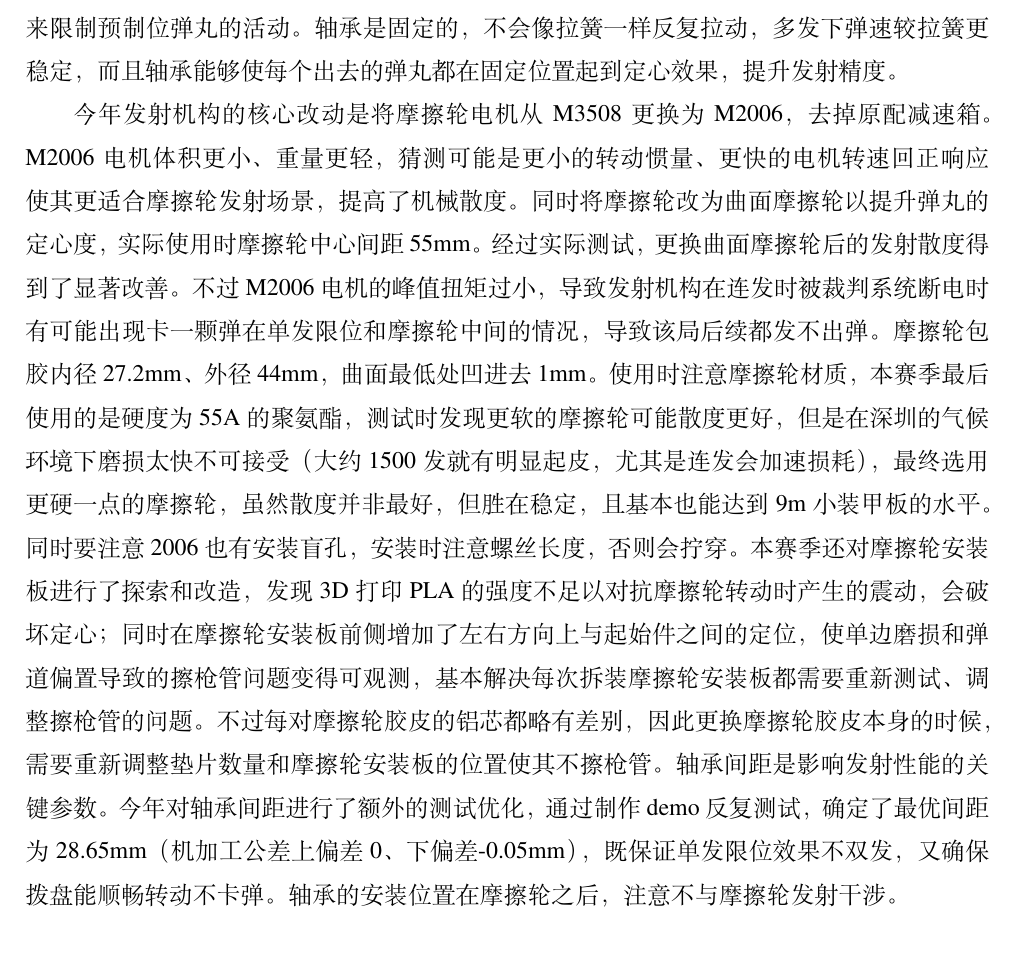
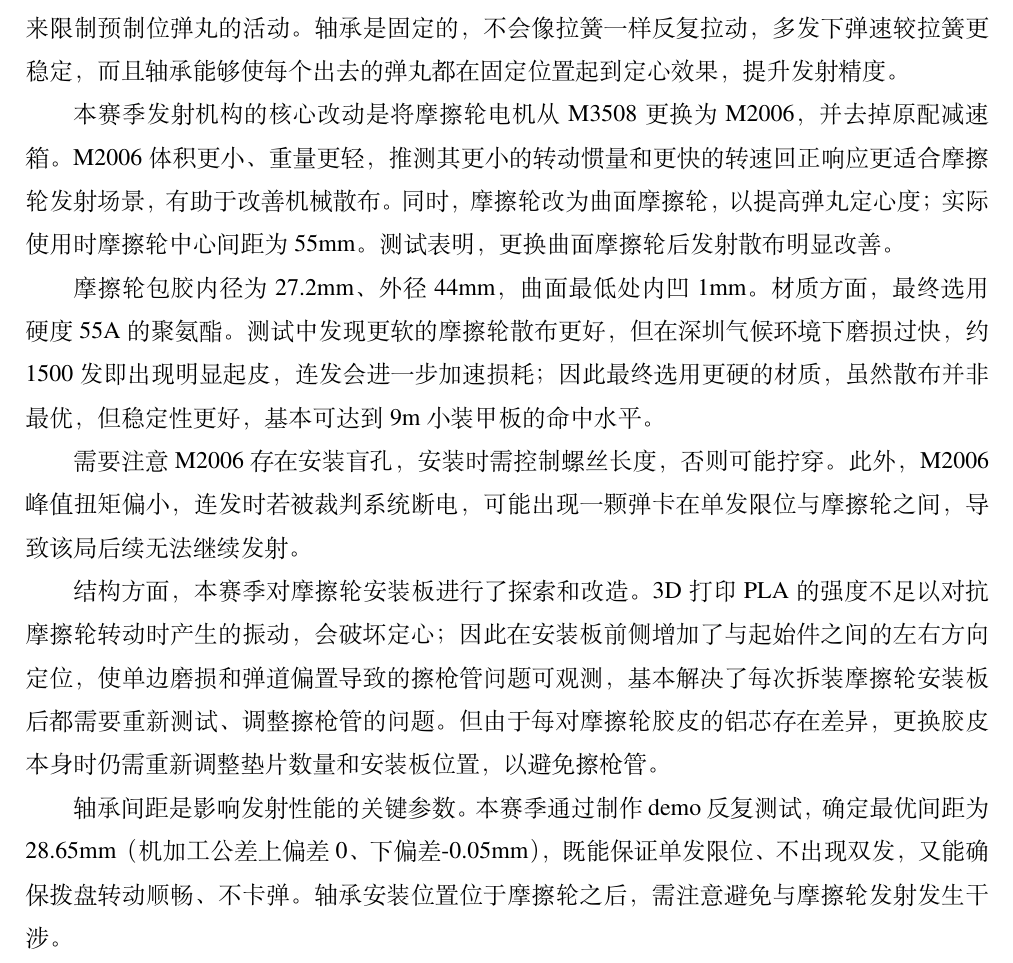
Before and after one commit to Flagwill/rm.technical_solution.drone2026, a LaTeX thesis (main.tex, which reads tex/4_详细设计/1_机械结构设计.tex): part of page 30 of 66, cut so that both start at the same text. Compiled offline with XeLaTeX; a missing font is replaced by an installed copy or a similar font.

Commit message:
修改机械结构发射机构部分

```diff
--- a/tex/4_详细设计/1_机械结构设计.tex
+++ b/tex/4_详细设计/1_机械结构设计.tex
@@ -231,7 +231,15 @@ Pitch轴采用四边形连杆传动，实现电机偏置，为连杆、起始件
 
 17mm小弹丸是依靠一对摩擦轮的旋转发射出去，而单发限位是发射机构中非常重要的结构。今年继续采用轴承式单发限位方案，通过在起始件上加一对U型轴承来限制预制位弹丸的活动。轴承是固定的，不会像拉簧一样反复拉动，多发下弹速较拉簧更稳定，而且轴承能够使每个出去的弹丸都在固定位置起到定心效果，提升发射精度。
 
-今年发射机构的核心改动是将摩擦轮电机从M3508更换为M2006，去掉原配减速箱。M2006电机体积更小、重量更轻，猜测可能是更小的转动惯量、更快的电机转速回正响应使其更适合摩擦轮发射场景，提高了机械散度。同时将摩擦轮改为曲面摩擦轮以提升弹丸的定心度，实际使用时摩擦轮中心间距55mm。经过实际测试，更换曲面摩擦轮后的发射散度得到了显著改善。不过M2006电机的峰值扭矩过小，导致发射机构在连发时被裁判系统断电时有可能出现卡一颗弹在单发限位和摩擦轮中间的情况，导致该局后续都发不出弹。摩擦轮包胶内径27.2mm、外径44mm，曲面最低处凹进去1mm。使用时注意摩擦轮材质，本赛季最后使用的是硬度为55A的聚氨酯，测试时发现更软的摩擦轮可能散度更好，但是在深圳的气候环境下磨损太快不可接受（大约1500发就有明显起皮，尤其是连发会加速损耗），最终选用更硬一点的摩擦轮，虽然散度并非最好，但胜在稳定，且基本也能达到9m小装甲板的水平。同时要注意2006也有安装盲孔，安装时注意螺丝长度，否则会拧穿。本赛季还对摩擦轮安装板进行了探索和改造，发现3D打印PLA的强度不足以对抗摩擦轮转动时产生的震动，会破坏定心；同时在摩擦轮安装板前侧增加了左右方向上与起始件之间的定位，使单边磨损和弹道偏置导致的擦枪管问题变得可观测，基本解决每次拆装摩擦轮安装板都需要重新测试、调整擦枪管的问题。不过每对摩擦轮胶皮的铝芯都略有差别，因此更换摩擦轮胶皮本身的时候，需要重新调整垫片数量和摩擦轮安装板的位置使其不擦枪管。轴承间距是影响发射性能的关键参数。今年对轴承间距进行了额外的测试优化，通过制作demo反复测试，确定了最优间距为28.65mm（机加工公差上偏差0、下偏差-0.05mm），既保证单发限位效果不双发，又确保拨盘能顺畅转动不卡弹。轴承的安装位置在摩擦轮之后，注意不与摩擦轮发射干涉。
+本赛季发射机构的核心改动是将摩擦轮电机从M3508更换为M2006，并去掉原配减速箱。M2006体积更小、重量更轻，推测其更小的转动惯量和更快的转速回正响应更适合摩擦轮发射场景，有助于改善机械散布。同时，摩擦轮改为曲面摩擦轮，以提高弹丸定心度；实际使用时摩擦轮中心间距为55mm。测试表明，更换曲面摩擦轮后发射散布明显改善。
+
+摩擦轮包胶内径为27.2mm、外径44mm，曲面最低处内凹1mm。材质方面，最终选用硬度55A的聚氨酯。测试中发现更软的摩擦轮散布更好，但在深圳气候环境下磨损过快，约1500发即出现明显起皮，连发会进一步加速损耗；因此最终选用更硬的材质，虽然散布并非最优，但稳定性更好，基本可达到9m小装甲板的命中水平。
+
+需要注意M2006存在安装盲孔，安装时需控制螺丝长度，否则可能拧穿。此外，M2006峰值扭矩偏小，连发时若被裁判系统断电，可能出现一颗弹卡在单发限位与摩擦轮之间，导致该局后续无法继续发射。
+
+结构方面，本赛季对摩擦轮安装板进行了探索和改造。3D打印PLA的强度不足以对抗摩擦轮转动时产生的振动，会破坏定心；因此在安装板前侧增加了与起始件之间的左右方向定位，使单边磨损和弹道偏置导致的擦枪管问题可观测，基本解决了每次拆装摩擦轮安装板后都需要重新测试、调整擦枪管的问题。但由于每对摩擦轮胶皮的铝芯存在差异，更换胶皮本身时仍需重新调整垫片数量和安装板位置，以避免擦枪管。
+
+轴承间距是影响发射性能的关键参数。本赛季通过制作demo反复测试，确定最优间距为28.65mm（机加工公差上偏差0、下偏差-0.05mm），既能保证单发限位、不出现双发，又能确保拨盘转动顺畅、不卡弹。轴承安装位置位于摩擦轮之后，需注意避免与摩擦轮发射发生干涉。
 
 \subsubsection{拨盘}
 
```
